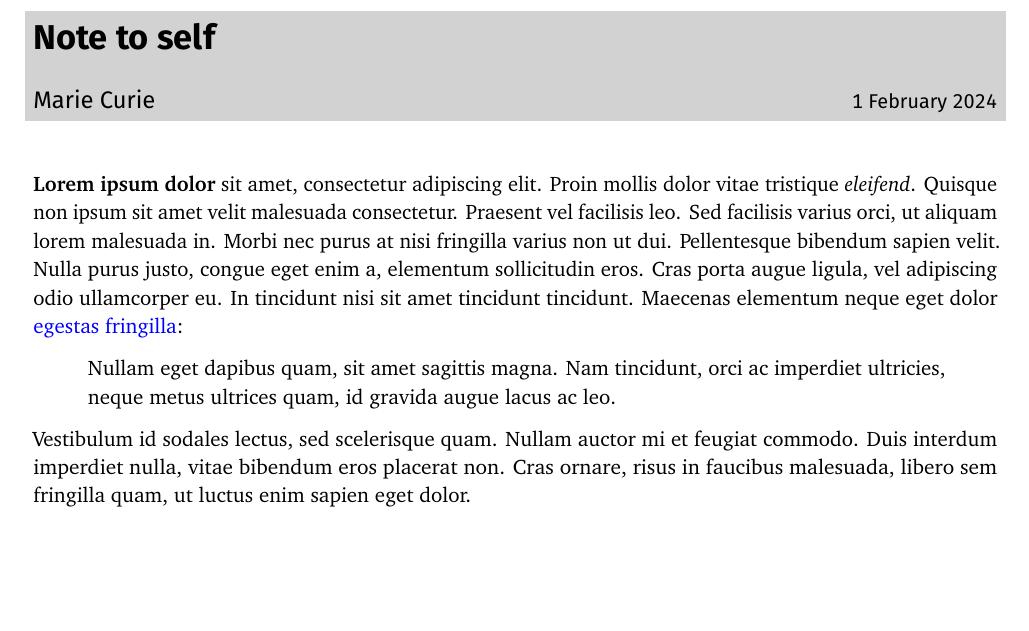
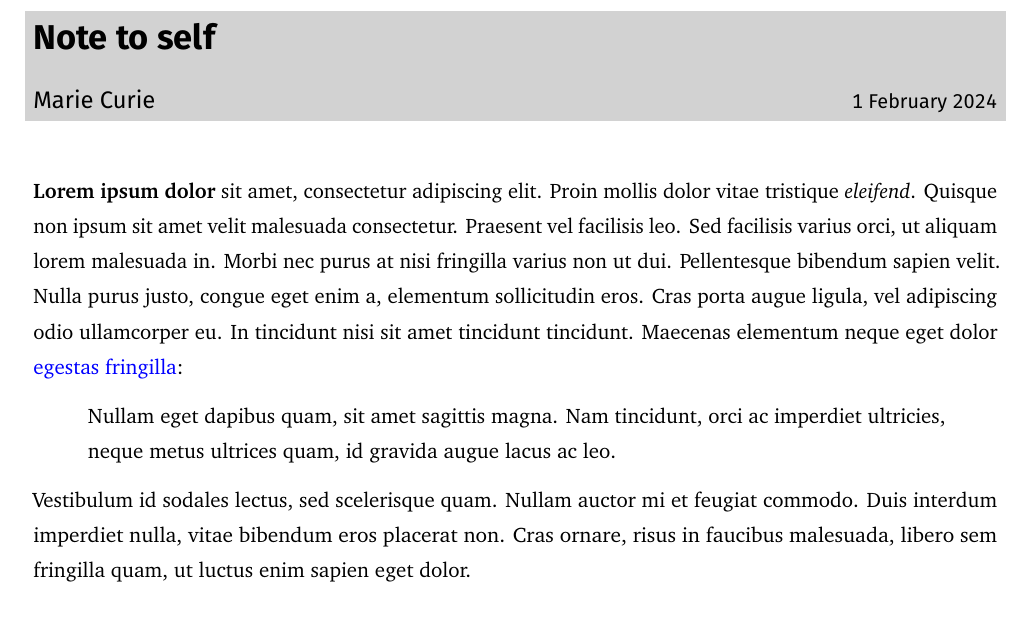
Before and after one commit to quarto-monash/memo, a Quarto document (template.qmd): part of the page, cut so that both start at the same text. The pictures show the output file examples/template.pdf that the author committed with the source.

Commit message:
Using linestretch instead of spacing

```diff
--- a/template.qmd
+++ b/template.qmd
@@ -2,7 +2,7 @@
 title: Note to self
 author: Marie Curie
 branding: true
-spacing: 1.3
+linestretch: 1.3
 format: memo-pdf
 ---
 
```
Also changed, not shown: examples/template.pdf, examples/template.png.
